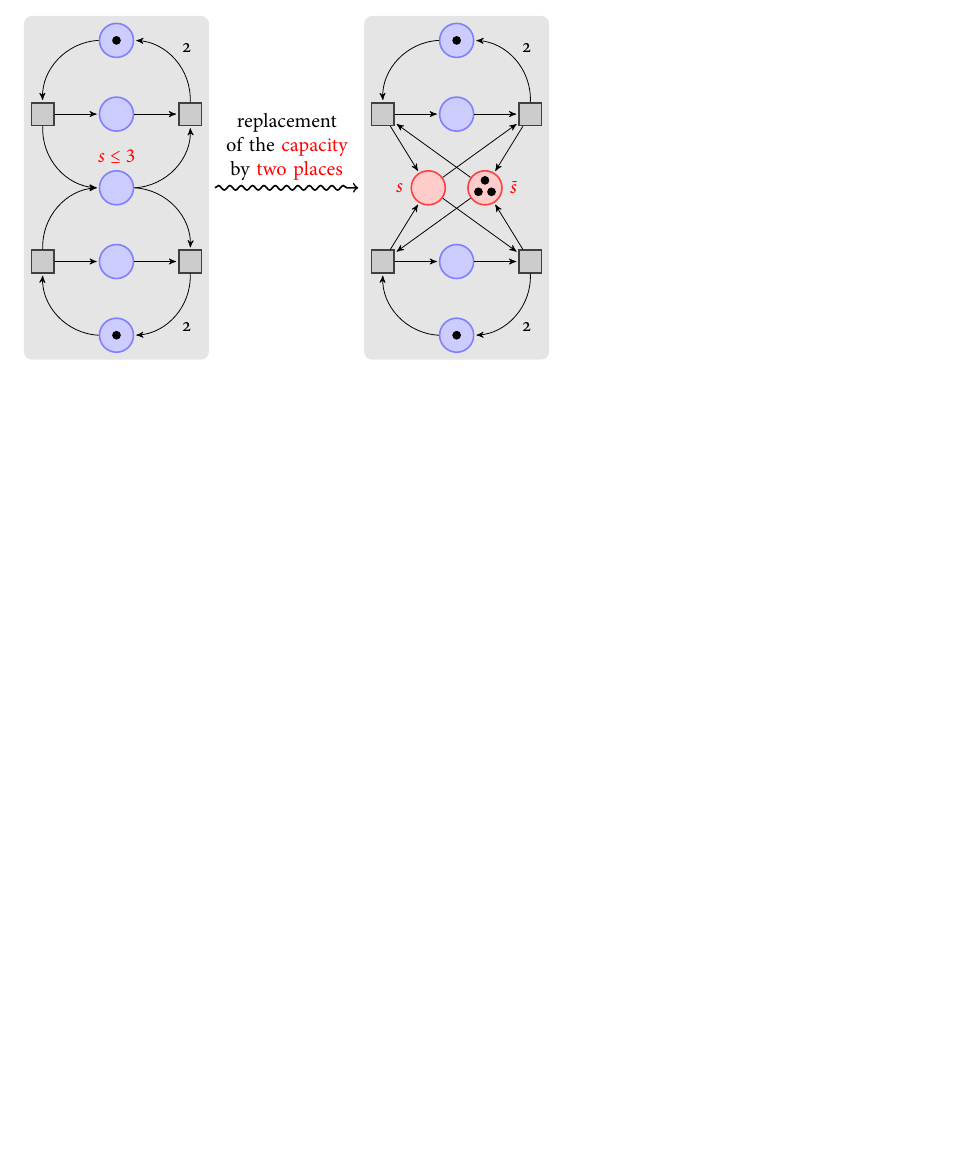
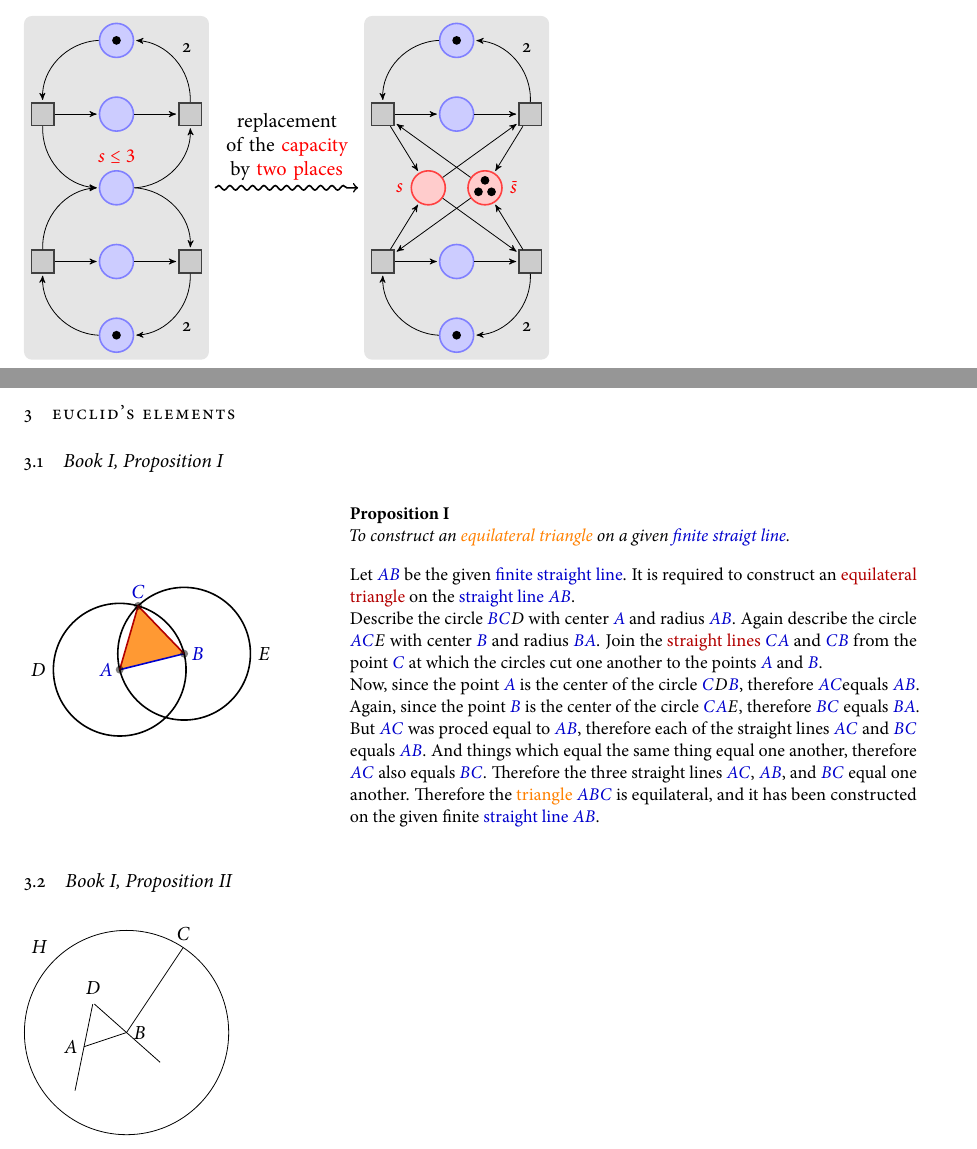
Before and after one commit to DhrubajyotiDas/tikz-examples, a LaTeX problem sheet (tikz_learn/tikz_manual_examples.tex): part of the page before the commit and two parts of pages 1 and 2 of 2 after it, the two joined at a grey line, cut so that both start at the same text, the shorter picture padded with empty space. The pictures show the PDF file tikz_learn/tikz_manual_examples.pdf that the author committed with the source.

Commit message:
Working on Euclid's second proposition.

```diff
--- a/tikz_learn/tikz_manual_examples.tex
+++ b/tikz_learn/tikz_manual_examples.tex
@@ -182,3 +179,4 @@ every label/.style = {red}
         (r2);
     \end{tikzpicture}
 
+\section{Euclid's Elements}
@@ -185,3 +191,68 @@ every label/.style = {red}
+    \begin{tikzpicture}[thick, help lines/.style = {thin, draw = black!50}]
+    \newcommand{\A}{\textcolor{input}{$A$}}
+    \newcommand{\B}{\textcolor{input}{$B$}}
+    \newcommand{\C}{\textcolor{input}{$C$}}
+    \newcommand{\D}{$D$}
+    \newcommand{\E}{$E$}
+
+    \colorlet{input}{blue!80!black}
+    \colorlet{triangle}{orange}
+    \colorlet{output}{red!70!black}
+
+    \coordinate [label = left:\textcolor{blue}{\A}]    (A) at ($(0,0) + 0.1*(rand, rand)$);
+    \coordinate [label = right:\textcolor{blue}{\B}]   (B) at ($ (1.25,0.25) + 0.1*(rand, rand) $);
+
+    \draw[input, name path = A--B] (A) -- (B);
+
+    \node (D) [name path = D, draw, circle through = (B), label = left:\D] at (A) {};
+
+    \node (E) [name path = E, draw, circle through = (A), label = right:\E] at (B) {};
+
+    \path [name intersections = {of = D and E, by = {[label = above:\C]C}}];
+
+    \draw [output] (A) -- (C) -- (B);
+
+    \foreach \point in {A, B, C}
+        \fill [black, opacity = 0.5] (\point) circle (2pt);
+
+    \begin{pgfonlayer}{background}
+        \fill [triangle!80] (A) -- (C) -- (B) -- cycle;
+    \end{pgfonlayer}
+
+
+    % \begin{scope}{on background layer}
+    %     \fill [triangle!80] (A) -- (C) -- (B) -- cycle;
+    % \end{scope}
+
+
+    \node [right, text width = 10cm, align = justify] at (4,0) {
+        \small\textbf{Proposition I}\par
+        \emph{To construct an \textcolor{triangle}{equilateral triangle} on a given \textcolor{input}{finite straigt line}.}
+        \par\vskip 1em
+        Let \A\B\ be the given \textcolor{input}{finite straight line}. It is required to construct an \textcolor{output}{equilateral triangle} on the \textcolor{input}{straight line} \A\B.\par
+        Describe the circle \B\C\D\ with center \A\ and radius \A\B. Again describe the circle \A\C\E\ with center \B\ and radius \B\A. Join the \textcolor{output}{straight lines} \C\A\ and \C\B\ from the point \C\ at which the circles cut one another to the points \A\ and \B.\par
+        Now, since the point \A\ is the center of the circle \C\D\B, therefore \A\C equals \A\B. Again, since the point \B\ is the center of the circle \C\A\E, therefore \B\C\ equals \B\A. But \A\C\ was proced equal to \A\B, therefore each of the straight lines \A\C\ and \B\C\ equals \A\B. And things which equal the same thing equal one another, therefore \A\C\ also equals \B\C. Therefore the three straight lines \A\C, \A\B, and \B\C\ equal one another. Therefore the \textcolor{triangle}{triangle} \A\B\C\ is equilateral, and it has been constructed on the given finite \textcolor{input}{straight line}  \A\B.
+
+
+    };
+
+
+    %\coordinate [label = above:\C] (C) at (intersection-1);
+
+    %\draw [red, name path = C--C'] (C) -- (C');
+
+    %\draw [red] (A) -- (C) (B) -- (C);
+    %\path [name intersections = {of = A--B and C--C', by = F}];
+
+    %\node [fill = red, circle, inner sep = 1pt, label =-45:$F$] at (F) {};
+
+    %\draw [red] (C) -- (C');
 
 
 
+    \end{tikzpicture}
+
+\subsection{Book I, Proposition II} % (fold)
+\label{sub:book_i_proposition_ii}
+
+\begin{tikzpicture}
```
Also changed, not shown: tikz_learn/tikz_manual_examples.pdf, tikz_learn/tikz_manual_examples.tex (28 more changed lines). Lines whose indentation alone changed are shown as unchanged.
